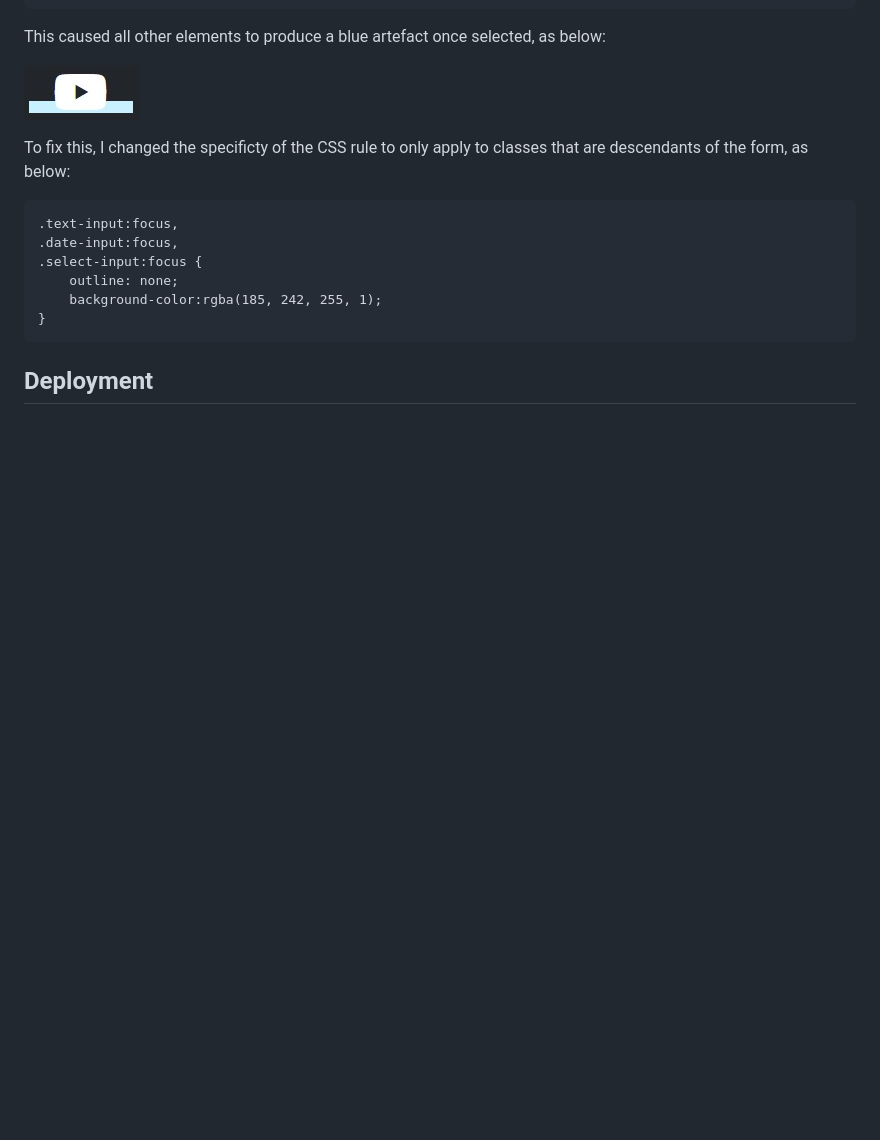
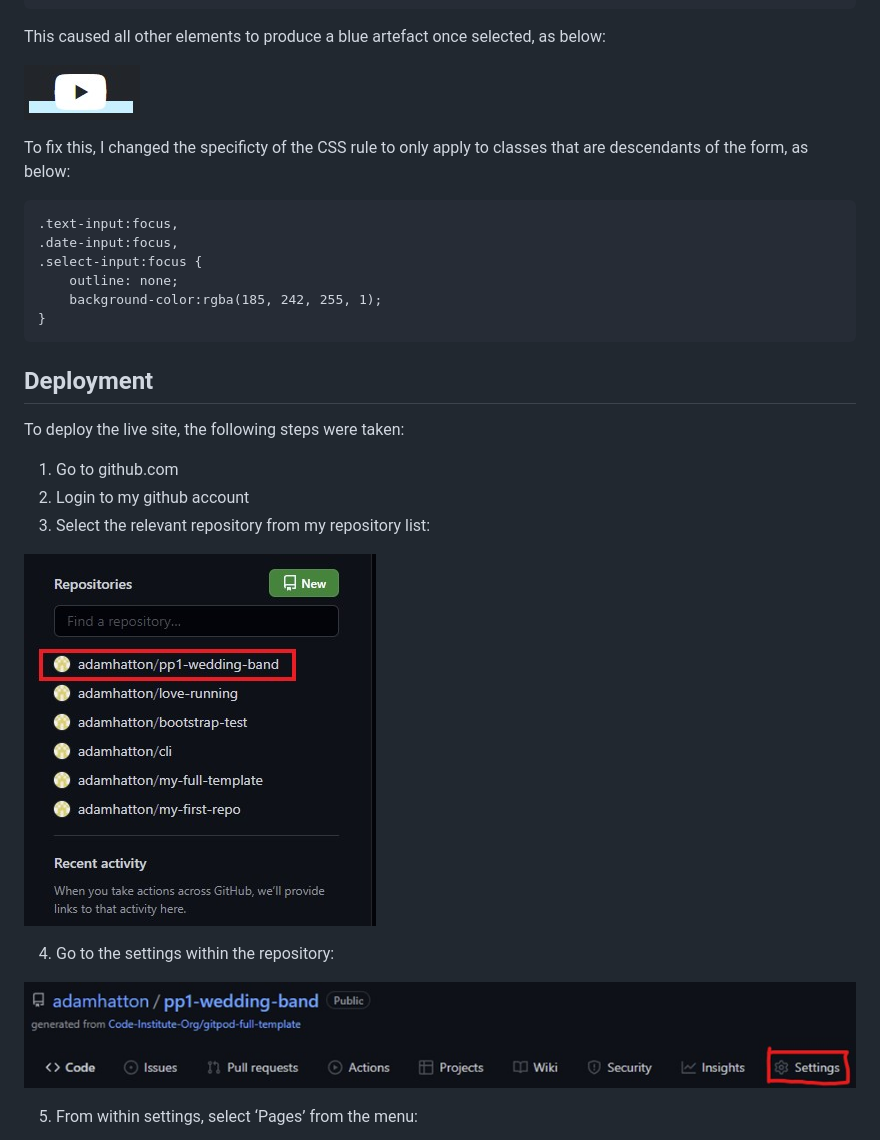
Before and after one commit to adamhatton/pp1-wedding-band, a Markdown page: README.md, the part around one of its changes. GitHub-like rendering; pictures changed too: docs/screenshots/deploy-repositories.jpg (added), docs/screenshots/deploy-settings.jpg (added); blank space fills up the shorter version.

Commit message:
Add deploy steps to README

```diff
--- a/README.md
+++ b/README.md
@@ -340,3 +340,17 @@ To fix this, I changed the specificty of the CSS rule to only apply to classes t
 
 ## Deployment
 
+To deploy the live site, the following steps were taken:
+
+1. Go to github.com
+2. Login to my github account
+3. Select the relevant repository from my repository list:
+
+![repository screenshot](docs/screenshots/deploy-repositories.jpg)
+
+4. Go to the settings within the repository:
+
+![repository settings screenshot](docs/screenshots/deploy-settings.jpg)
+
+5. From within settings, select ‘Pages’ from the menu:
+
```
Also changed, not shown: other parts of README.md (+11 -0 lines), docs/screenshots/deploy-branch.jpg (added), docs/screenshots/deploy-pages.jpg (added), docs/screenshots/deploy-published.jpg (added).
